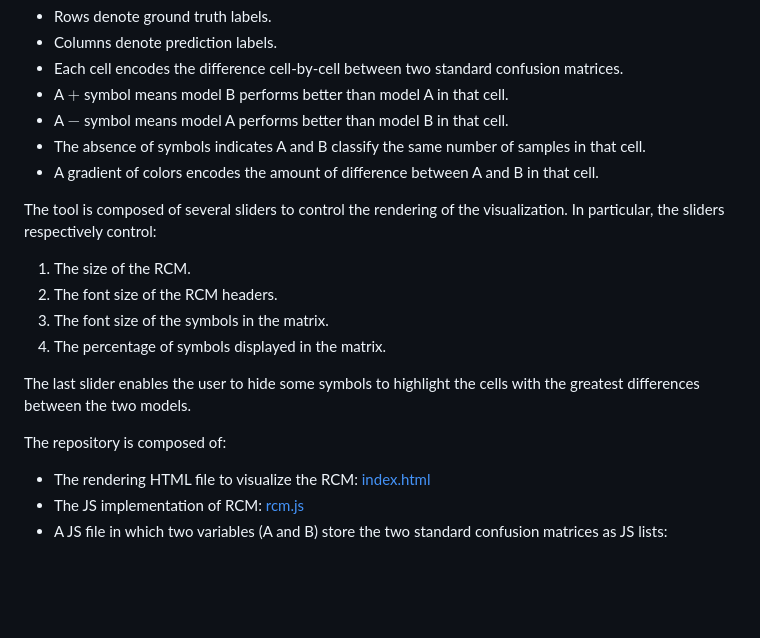
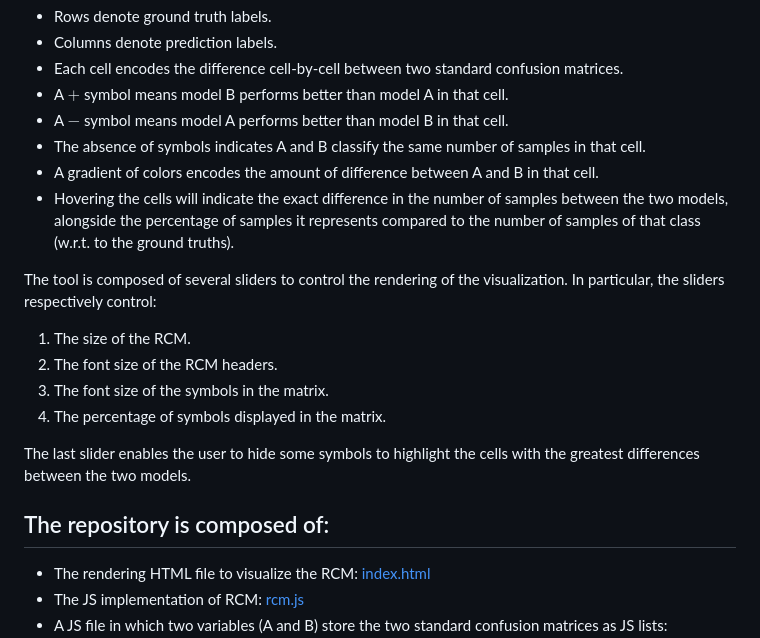
Before and after one commit to lepcassierou/rcm, a Markdown page: README.md, the part around the change. GitHub-like rendering; blank space fills up the shorter version.

```diff
--- a/README.md
+++ b/README.md
@@ -19,6 +19,7 @@ The design is inspired from standard confusion matrices:
 - A $-$ symbol means model A performs better than model B in that cell.
 - The absence of symbols indicates A and B classify the same number of samples in that cell.
 - A gradient of colors encodes the amount of difference between A and B in that cell.
+- Hovering the cells will indicate the exact difference in the number of samples between the two models, alongside the percentage of samples it represents compared to the number of samples of that class (w.r.t. to the ground truths).
 
 The tool is composed of several sliders to control the rendering of the visualization. In particular, the sliders respectively control:
 1. The size of the RCM.
@@ -28,7 +29,7 @@ The tool is composed of several sliders to control the rendering of the visualiz
 
 The last slider enables the user to hide some symbols to highlight the cells with the greatest differences between the two models.
 
-The repository is composed of:
+## The repository is composed of:
 - The rendering HTML file to visualize the RCM: [index.html](index.html)
 - The JS implementation of RCM: [rcm.js](rcm.js)
 - A JS file in which two variables (A and B) store the two standard confusion matrices as JS lists: [matrices_data.js](matrices_data.js)
```
